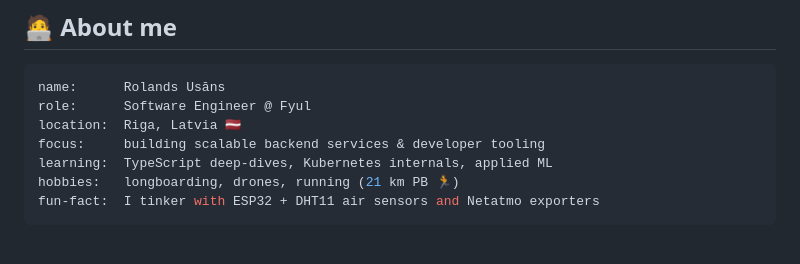
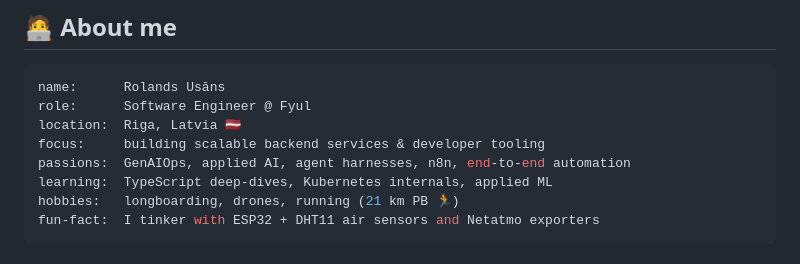
Before and after one commit to rolandsusans/rolandsusans, a Markdown page: README.md, the part around one of its changes. Drawn GitHub-style.

Commit message:
docs: highlight GenAIOps, AI, and automation passions

```diff
--- a/README.md
+++ b/README.md
@@ -27,6 +27,7 @@ name:      Rolands Usāns
 role:      Software Engineer @ Fyul
 location:  Riga, Latvia 🇱🇻
 focus:     building scalable backend services & developer tooling
+passions:  GenAIOps, applied AI, agent harnesses, n8n, end-to-end automation
 learning:  TypeScript deep-dives, Kubernetes internals, applied ML
 hobbies:   longboarding, drones, running (21 km PB 🏃)
 fun-fact:  I tinker with ESP32 + DHT11 air sensors and Netatmo exporters
```
Also changed, not shown: other parts of README.md (+13 -1 lines).
